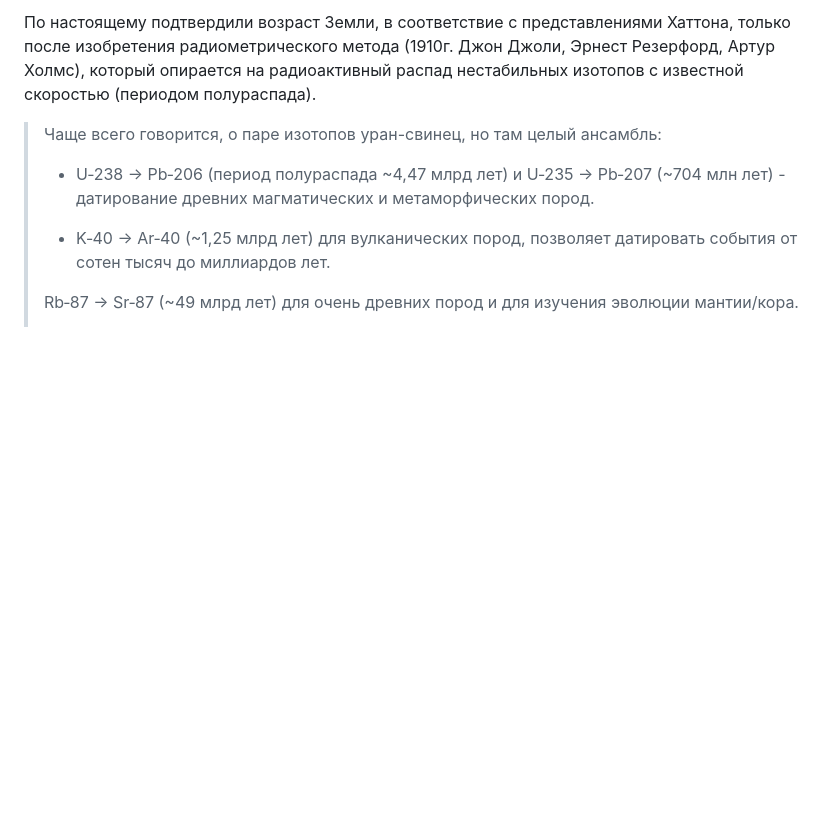
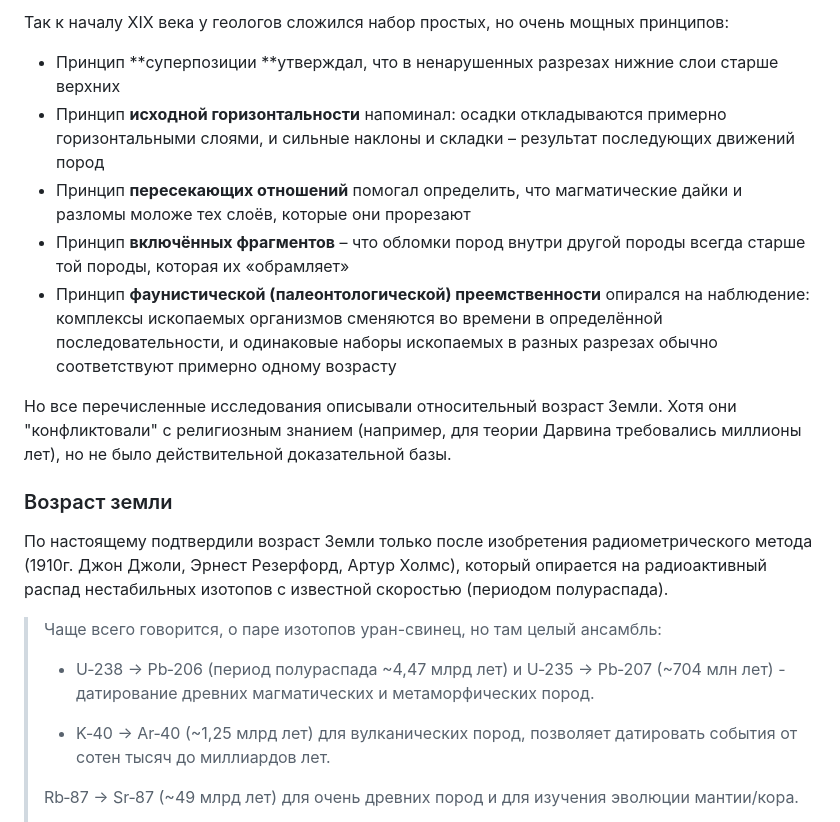
Before and after one commit to petronotes/petronotes, a Markdown page: content/2026-07-01-GeoHistory.md, the part around one of its changes. Rendered like a GitHub page; blank space fills up the shorter version.

```diff
--- a/content/2026-07-01-GeoHistory.md
+++ b/content/2026-07-01-GeoHistory.md
@@ -38,5 +52,17 @@
 
-По настоящему подтвердили возраст Земли, в соответствие с представлениями Хаттона, только после изобретения радиометрического метода (1910г. Джон Джоли, Эрнест Резерфорд, Артур Холмс), который опирается на радиоактивный распад нестабильных изотопов с известной скоростью (периодом полураспада).
+Так к началу XIX века у геологов сложился набор простых, но очень мощных принципов:
+
+- Принцип **суперпозиции **утверждал, что в ненарушенных разрезах нижние слои старше верхних
+- Принцип **исходной горизонтальности** напоминал: осадки откладываются примерно горизонтальными слоями, и сильные наклоны и складки – результат последующих движений пород
+- Принцип **пересекающих отношений** помогал определить, что магматические дайки и разломы моложе тех слоёв, которые они прорезают
+- Принцип **включённых фрагментов** – что обломки пород внутри другой породы всегда старше той породы, которая их «обрамляет»
+- Принцип **фаунистической (палеонтологической) преемственности** опирался на наблюдение: комплексы ископаемых организмов сменяются во времени в определённой последовательности, и одинаковые наборы ископаемых в разных разрезах обычно соответствуют примерно одному возрасту
+
+Но все перечисленные исследования описывали относительный возраст Земли. Хотя они "конфликтовали" с религиозным знанием (например, для теории Дарвина требовались миллионы лет), но не было действительной доказательной базы.
+
+### Возраст земли
+
+По настоящему подтвердили возраст Земли только после изобретения радиометрического метода (1910г. Джон Джоли, Эрнест Резерфорд, Артур Холмс), который опирается на радиоактивный распад нестабильных изотопов с известной скоростью (периодом полураспада).
 
 > Чаще всего говорится, о паре изотопов уран-свинец, но там целый ансамбль:
 >
```
Also changed, not shown: other parts of content/2026-07-01-GeoHistory.md (+34 -26 lines).
